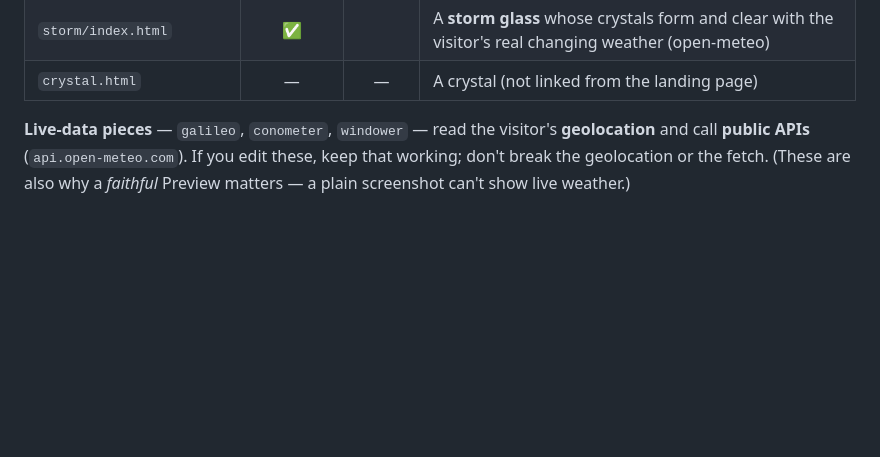
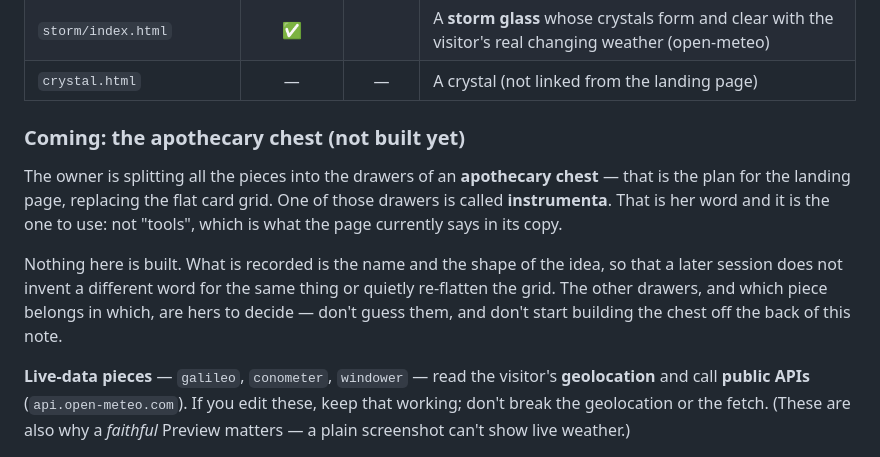
Before and after one commit to arryana/legendary-souffle-5af442, a Markdown page: CLAUDE.md, the part around the change. Rendered like a GitHub page; blank space fills up the shorter version.

Commit message:
Docs: record the apothecary chest, and instrumenta as the owner's word
The landing grid is to become the drawers of an apothecary chest, and one of
those drawers is called instrumenta — her word, and the one to use rather than
"tools", which is what the page copy currently says.

Written down as a coming build rather than acted on, the same way lamp's
tap-for-fuel idea is: the name and the shape of the idea, so a later session
neither invents a different word for it nor starts building the chest off the
back of a note. Which drawers there are, and which piece belongs in which, are
hers to decide.

Documentation only; nothing on the live site changes.

```diff
--- a/CLAUDE.md
+++ b/CLAUDE.md
@@ -85,6 +85,18 @@ thing?* That is a yes or a no.
 | `pendulum/index.html` | ✅ | ✅ | A **Foucault pendulum**, its swing slowly turning with the Earth; real-photo globe with a locator search<br>**Done** — precession, swing and pin ring all verified by measurement against the real physics. |
 | `storm/index.html` | ✅ |  | A **storm glass** whose crystals form and clear with the visitor's real changing weather (open-meteo) |
 | `crystal.html` | — | — | A crystal (not linked from the landing page) |
+
+### Coming: the apothecary chest (not built yet)
+
+The owner is splitting all the pieces into the drawers of an **apothecary chest** — that is
+the plan for the landing page, replacing the flat card grid. One of those drawers is called
+**instrumenta**. That is her word and it is the one to use: not "tools", which is what the
+page currently says in its copy.
+
+Nothing here is built. What is recorded is the name and the shape of the idea, so that a
+later session does not invent a different word for the same thing or quietly re-flatten the
+grid. The other drawers, and which piece belongs in which, are hers to decide — don't guess
+them, and don't start building the chest off the back of this note.
 
 **Live-data pieces** — `galileo`, `conometer`, `windower` — read the visitor's **geolocation**
 and call **public APIs** (`api.open-meteo.com`). If you edit these, keep that working; don't
```
